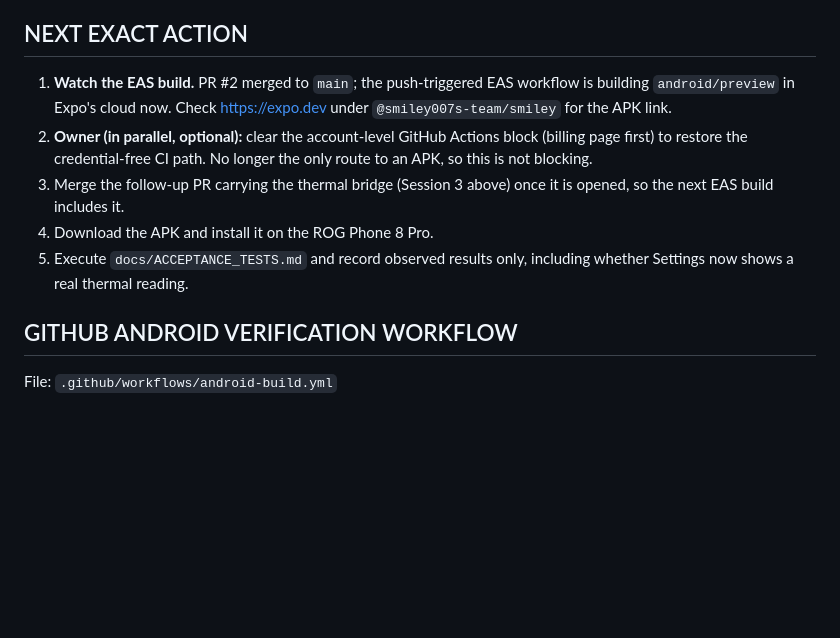
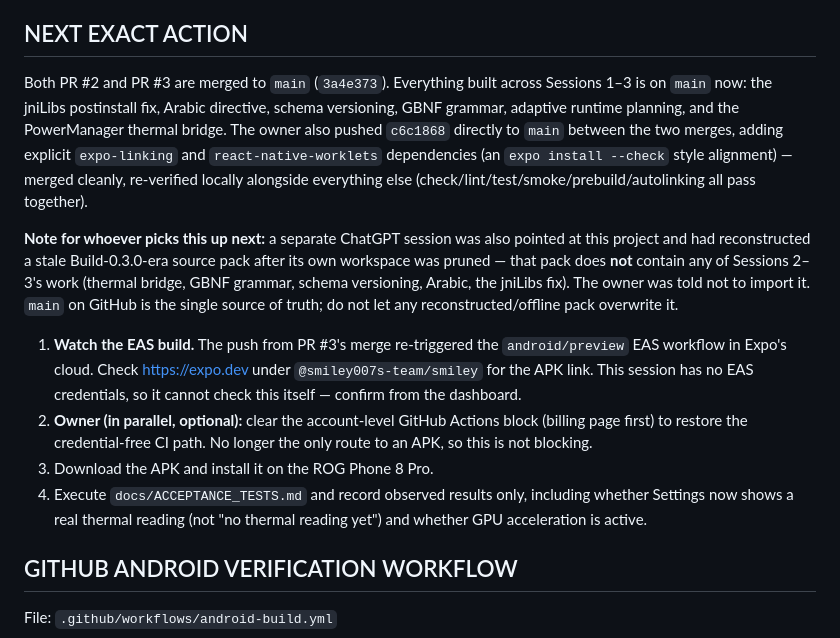
Before and after one commit to OgSmiley1/jarvis-rog, a Markdown page: .claude/JARVIS_STATE.md, the part around the change. Drawn GitHub-style; blank space fills up the shorter version.

Commit message:
docs(state): record PR #2 + #3 merged, flag the stale ChatGPT pack
Both PRs are on main now (3a4e373). Also records c6c1868, a direct
push to main by the repo owner aligning expo-linking and
react-native-worklets as explicit dependencies — re-verified locally
alongside everything else (check/lint/test/smoke/prebuild/autolinking
all pass together).

Flags for whichever session picks this up next: a separate ChatGPT
session was also pointed at this project and reconstructed a stale
Build-0.3.0-era source pack after its own workspace was pruned. That
pack has none of Sessions 2-3's work. main on GitHub is the single
source of truth going forward.

Co-Authored-By: Claude Sonnet 5 <noreply@anthropic.com>
Claude-Session: https://claude.ai/code/session_01FbEEKHRATJTmuVE4R3eFtn

```diff
--- a/.claude/JARVIS_STATE.md
+++ b/.claude/JARVIS_STATE.md
@@ -425,17 +425,34 @@ import. This does not affect Metro/Gradle, only `tsc`'s type-check walk.
 
 ## NEXT EXACT ACTION
 
-1. **Watch the EAS build.** PR #2 merged to `main`; the push-triggered EAS
-   workflow is building `android/preview` in Expo's cloud now. Check
-   https://expo.dev under `@smiley007s-team/smiley` for the APK link.
+Both PR #2 and PR #3 are merged to `main` (`3a4e373`). Everything built across
+Sessions 1–3 is on `main` now: the jniLibs postinstall fix, Arabic directive,
+schema versioning, GBNF grammar, adaptive runtime planning, and the
+PowerManager thermal bridge. The owner also pushed `c6c1868` directly to
+`main` between the two merges, adding explicit `expo-linking` and
+`react-native-worklets` dependencies (an `expo install --check` style
+alignment) — merged cleanly, re-verified locally alongside everything else
+(check/lint/test/smoke/prebuild/autolinking all pass together).
+
+**Note for whoever picks this up next:** a separate ChatGPT session was also
+pointed at this project and had reconstructed a stale Build-0.3.0-era source
+pack after its own workspace was pruned — that pack does **not** contain any
+of Sessions 2–3's work (thermal bridge, GBNF grammar, schema versioning,
+Arabic, the jniLibs fix). The owner was told not to import it. `main` on
+GitHub is the single source of truth; do not let any reconstructed/offline
+pack overwrite it.
+
+1. **Watch the EAS build.** The push from PR #3's merge re-triggered the
+   `android/preview` EAS workflow in Expo's cloud. Check https://expo.dev
+   under `@smiley007s-team/smiley` for the APK link. This session has no EAS
+   credentials, so it cannot check this itself — confirm from the dashboard.
 2. **Owner (in parallel, optional):** clear the account-level GitHub Actions
    block (billing page first) to restore the credential-free CI path. No
    longer the only route to an APK, so this is not blocking.
-3. Merge the follow-up PR carrying the thermal bridge (Session 3 above) once
-   it is opened, so the next EAS build includes it.
-4. Download the APK and install it on the ROG Phone 8 Pro.
-5. Execute `docs/ACCEPTANCE_TESTS.md` and record observed results only,
-   including whether Settings now shows a real thermal reading.
+3. Download the APK and install it on the ROG Phone 8 Pro.
+4. Execute `docs/ACCEPTANCE_TESTS.md` and record observed results only,
+   including whether Settings now shows a real thermal reading (not
+   "no thermal reading yet") and whether GPU acceleration is active.
 
 ## GITHUB ANDROID VERIFICATION WORKFLOW
 
```
